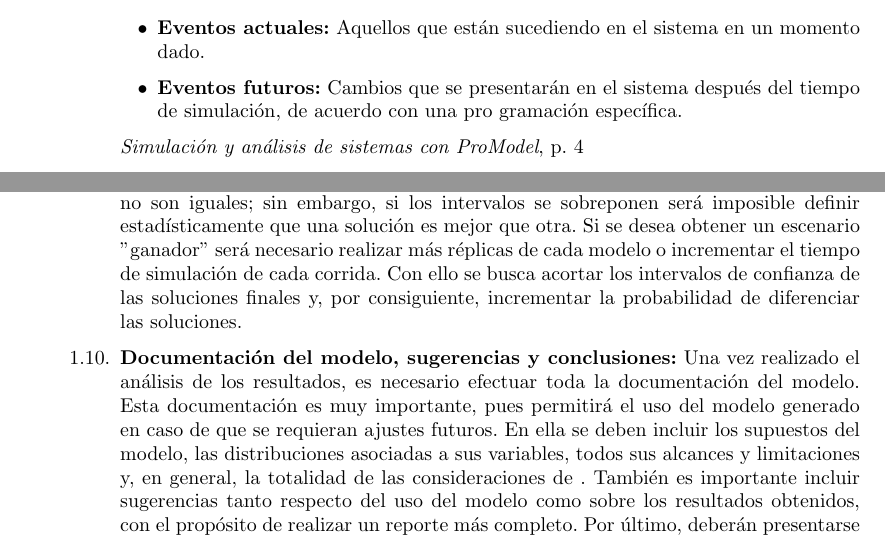
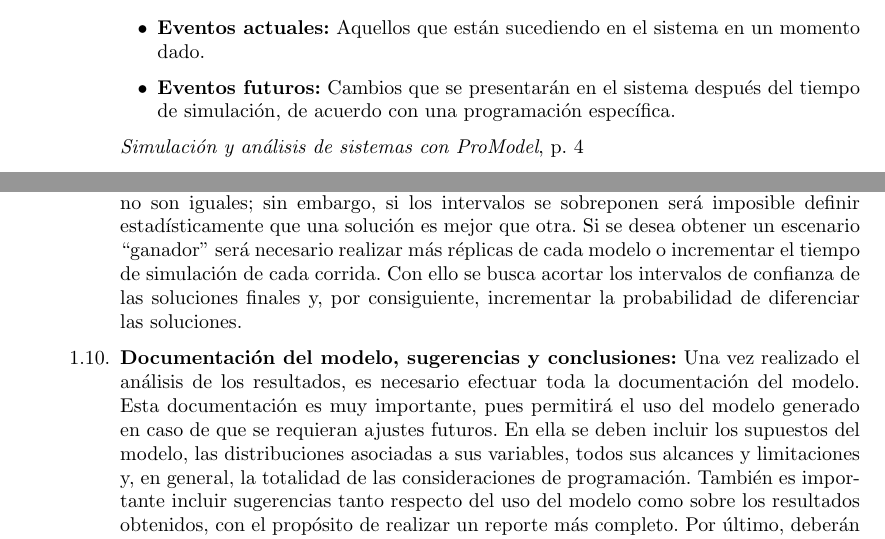
Before and after one commit to antonionatusch/mi415-preview, a LaTeX document (preguntas-tema1/main.tex): two parts of pages 5 and 7 of 11, joined at a grey line, cut so that both start at the same text. Compiled offline with pdfLaTeX.

Commit message:
fix(tema1): corregir formateo de palabras

```diff
--- a/preguntas-tema1/main.tex
+++ b/preguntas-tema1/main.tex
@@ -179,8 +179,8 @@ La misma presentación se encuentra en \href[page=1]{../references/intro.pdf}{el
 		            \begin{itemize}
 			            \item \textbf{Eventos actuales:} Aquellos que están sucediendo en el sistema en un momento dado.
 			            \item \textbf{Eventos futuros:} Cambios que
-			                  se presentarán en el sistema después del tiempo de simulación, de acuerdo con una pro­
-			                  gramación específica.
+			                  se presentarán en el sistema después del tiempo de simulación, de acuerdo con una
+			                  programación específica.
 		            \end{itemize} \citetitle[p.~4]{garcia2013simpromodel}
 	      \end{itemize}
 
@@ -297,7 +297,7 @@ La misma presentación se encuentra en \href[page=1]{../references/intro.pdf}{el
 		            Esta documentación es muy importante, pues permitirá el uso del modelo
 		            generado en caso de que se requieran ajustes futuros. En ella se deben incluir los
 		            supuestos del modelo, las distribuciones asociadas a sus variables, todos sus
-		            alcances y limitaciones y, en general, la totalidad de las consideraciones de .
+		            alcances y limitaciones y, en general, la totalidad de las consideraciones de programación.
 		            También es importante incluir sugerencias tanto respecto del uso del
 		            modelo como sobre los resultados obtenidos, con el propósito de realizar un
 		            reporte más completo. Por último, deberán presentarse las conclusiones del
```
Also changed, not shown: preguntas-tema1/main.tex (2 more changed lines), 1 other file.
